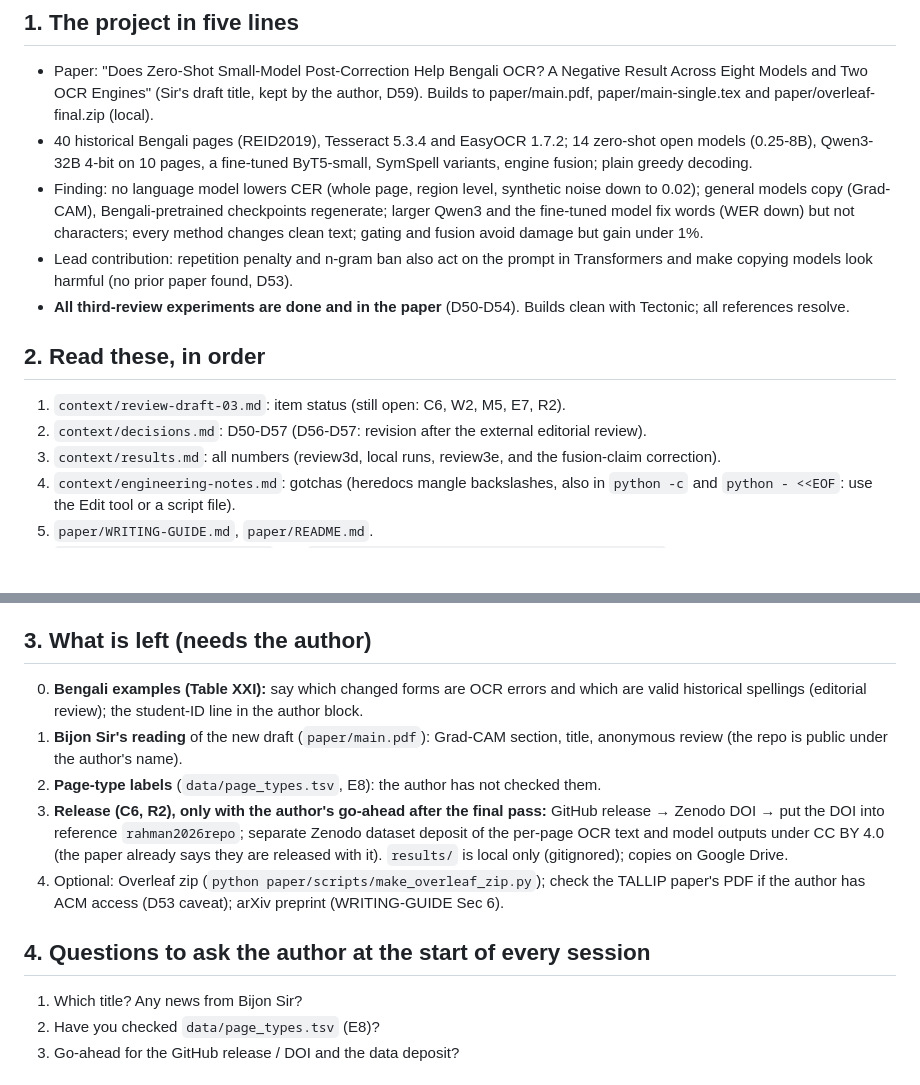
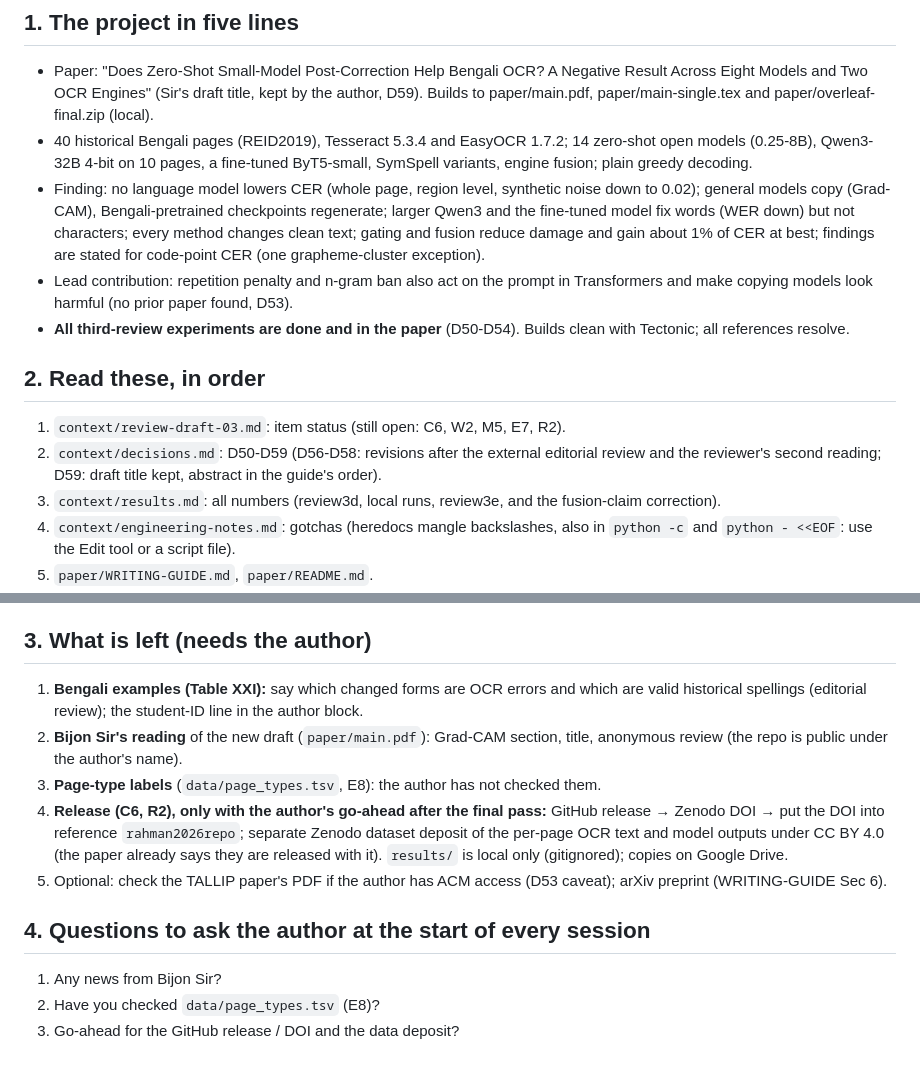
Before and after one commit to Ariffurrhmn/bengali-postocr-sllm, a Markdown page: context/NEXT-SESSION.md, 2 parts joined by grey strips. Drawn GitHub-style; blank space fills up the shorter version.

Commit message:
Handoff: point to D59, drop the settled title question

```diff
--- a/context/NEXT-SESSION.md
+++ b/context/NEXT-SESSION.md
@@ -5,13 +5,13 @@ Handoff updated 2026-10-18 (evening). Read this file first, then the files in se
 ## 1. The project in five lines
 - Paper: "Does Zero-Shot Small-Model Post-Correction Help Bengali OCR? A Negative Result Across Eight Models and Two OCR Engines" (Sir's draft title, kept by the author, D59). Builds to paper/main.pdf, paper/main-single.tex and paper/overleaf-final.zip (local).
 - 40 historical Bengali pages (REID2019), Tesseract 5.3.4 and EasyOCR 1.7.2; 14 zero-shot open models (0.25-8B), Qwen3-32B 4-bit on 10 pages, a fine-tuned ByT5-small, SymSpell variants, engine fusion; plain greedy decoding.
-- Finding: no language model lowers CER (whole page, region level, synthetic noise down to 0.02); general models copy (Grad-CAM), Bengali-pretrained checkpoints regenerate; larger Qwen3 and the fine-tuned model fix words (WER down) but not characters; every method changes clean text; gating and fusion avoid damage but gain under 1%.
+- Finding: no language model lowers CER (whole page, region level, synthetic noise down to 0.02); general models copy (Grad-CAM), Bengali-pretrained checkpoints regenerate; larger Qwen3 and the fine-tuned model fix words (WER down) but not characters; every method changes clean text; gating and fusion reduce damage and gain about 1% of CER at best; findings are stated for code-point CER (one grapheme-cluster exception).
 - Lead contribution: repetition penalty and n-gram ban also act on the prompt in Transformers and make copying models look harmful (no prior paper found, D53).
 - **All third-review experiments are done and in the paper** (D50-D54). Builds clean with Tectonic; all references resolve.
 
 ## 2. Read these, in order
 1. `context/review-draft-03.md`: item status (still open: C6, W2, M5, E7, R2).
-2. `context/decisions.md`: D50-D57 (D56-D57: revision after the external editorial review).
+2. `context/decisions.md`: D50-D59 (D56-D58: revisions after the external editorial review and the reviewer's second reading; D59: draft title kept, abstract in the guide's order).
 3. `context/results.md`: all numbers (review3d, local runs, review3e, and the fusion-claim correction).
 4. `context/engineering-notes.md`: gotchas (heredocs mangle backslashes, also in `python -c` and `python - <<EOF`: use the Edit tool or a script file).
 5. `paper/WRITING-GUIDE.md`, `paper/README.md`.
@@ -22,14 +22,14 @@ Handoff updated 2026-10-18 (evening). Read this file first, then the files in se
 - **References: published work only, no preprints** (author's rule). Models are cited by model cards. Check every new citation for a published version.
 
 ## 3. What is left (needs the author)
-0. **Bengali examples (Table XXI):** say which changed forms are OCR errors and which are valid historical spellings (editorial review); the student-ID line in the author block.
+1. **Bengali examples (Table XXI):** say which changed forms are OCR errors and which are valid historical spellings (editorial review); the student-ID line in the author block.
 2. **Bijon Sir's reading** of the new draft (`paper/main.pdf`): Grad-CAM section, title, anonymous review (the repo is public under the author's name).
 3. **Page-type labels** (`data/page_types.tsv`, E8): the author has not checked them.
 4. **Release (C6, R2), only with the author's go-ahead after the final pass:** GitHub release → Zenodo DOI → put the DOI into reference `rahman2026repo`; separate Zenodo dataset deposit of the per-page OCR text and model outputs under CC BY 4.0 (the paper already says they are released with it). `results/` is local only (gitignored); copies on Google Drive.
-5. Optional: Overleaf zip (`python paper/scripts/make_overleaf_zip.py`); check the TALLIP paper's PDF if the author has ACM access (D53 caveat); arXiv preprint (WRITING-GUIDE Sec 6).
+5. Optional: check the TALLIP paper's PDF if the author has ACM access (D53 caveat); arXiv preprint (WRITING-GUIDE Sec 6).
 
 ## 4. Questions to ask the author at the start of every session
-1. Which title? Any news from Bijon Sir?
+1. Any news from Bijon Sir?
 2. Have you checked `data/page_types.tsv` (E8)?
 3. Go-ahead for the GitHub release / DOI and the data deposit?
 
```
